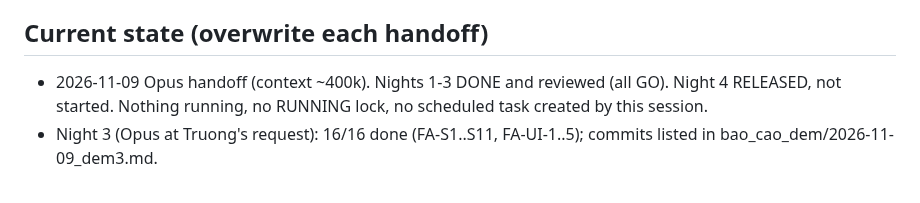
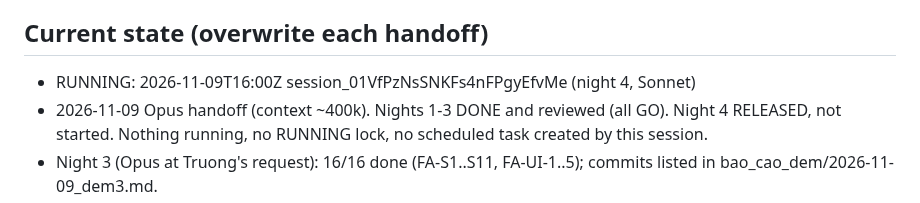
Before and after one commit to nguyenphanvantruong6969-arch/TESTING-DEV, a Markdown page: docs/phien/claude__keen-ride-72sa7t.md, the part around the change. GitHub-like rendering.

Commit message:
FA-N0: RUNNING lock night 4
Co-Authored-By: Claude Sonnet 5.5 <noreply@anthropic.com>
Claude-Session: https://claude.ai/code/session_01VfPzNsSNKFs4nFPgyEfvMe

```diff
--- a/docs/phien/claude__keen-ride-72sa7t.md
+++ b/docs/phien/claude__keen-ride-72sa7t.md
@@ -51,6 +51,7 @@ Night 4 — review fixes, lottery record, simulation (released by Opus 2026-11-0
 - [ ] DEFERRED to term 2: D1 compensation credit — needs FA-10 incentive measurement + Truong's exception to invariant 2
 
 ## Current state (overwrite each handoff)
+- RUNNING: 2026-11-09T16:00Z session_01VfPzNsSNKFs4nFPgyEfvMe (night 4, Sonnet)
 - 2026-11-09 Opus handoff (context ~400k). Nights 1-3 DONE and reviewed (all GO). Night 4 RELEASED, not started. Nothing running, no RUNNING lock, no scheduled task created by this session.
 - Night 3 (Opus at Truong's request): 16/16 done (FA-S1..S11, FA-UI-1..5); commits listed in bao_cao_dem/2026-11-09_dem3.md.
 - Night-3 review (48467a9): non-UI related tests 2293 passed / 1 skipped (incl. TestTrungKhit 3x20); kiem_nhanh 7/7. UI tests NOT rerun here (pip install of playwright hung). Repro scripts were in scratchpad only; steps are in bao_cao_dem/2026-11-09_soat_dem3.md.
```
